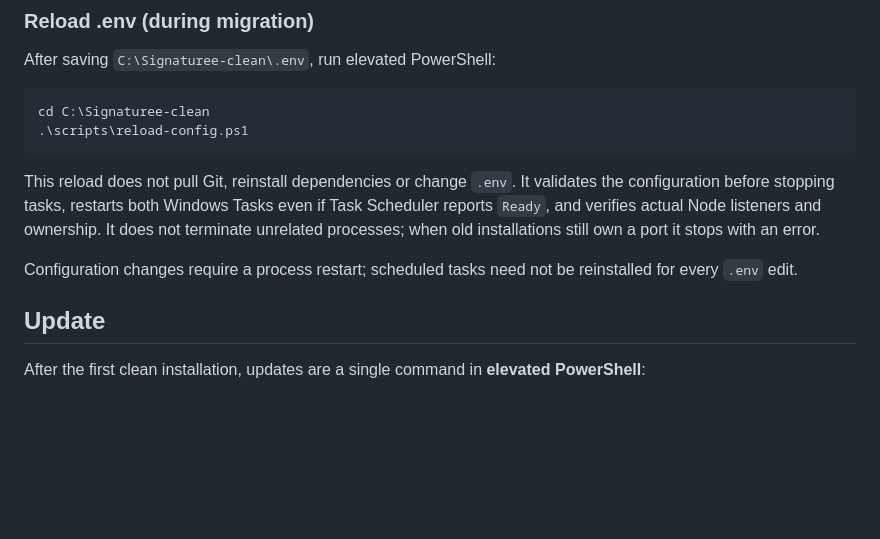
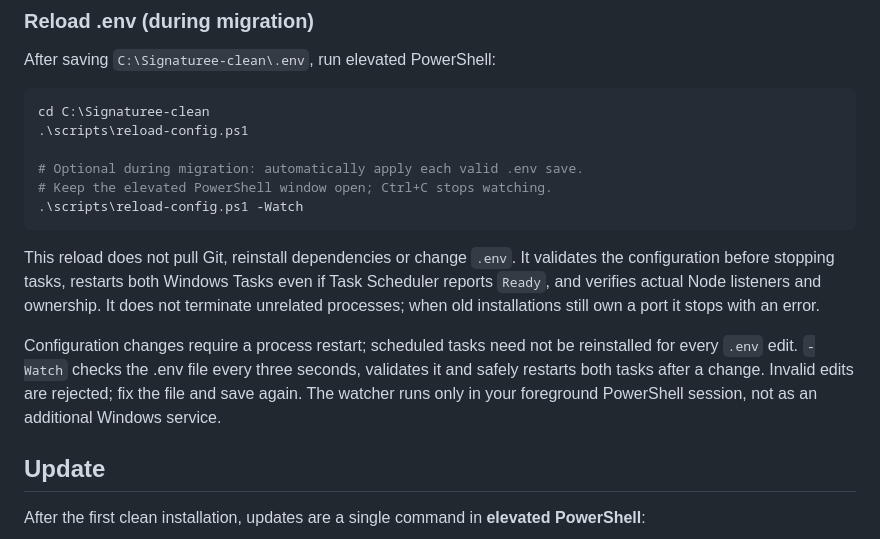
Before and after one commit to ffworker/Signaturee-public, a Markdown page: README.md, the part around the change. Drawn GitHub-style; blank space fills up the shorter version.

Commit message:
docs: optional -Watch automatically applies .env saves during migration

```diff
--- a/README.md
+++ b/README.md
@@ -173,11 +173,15 @@ After saving `C:\Signaturee-clean\.env`, run elevated PowerShell:
 ~~~powershell
 cd C:\Signaturee-clean
 .\scripts\reload-config.ps1
+
+# Optional during migration: automatically apply each valid .env save.
+# Keep the elevated PowerShell window open; Ctrl+C stops watching.
+.\scripts\reload-config.ps1 -Watch
 ~~~
 
 This reload does not pull Git, reinstall dependencies or change `.env`. It validates the configuration before stopping tasks, restarts both Windows Tasks even if Task Scheduler reports `Ready`, and verifies actual Node listeners and ownership. It does not terminate unrelated processes; when old installations still own a port it stops with an error.
 
-Configuration changes require a process restart; scheduled tasks need not be reinstalled for every `.env` edit.
+Configuration changes require a process restart; scheduled tasks need not be reinstalled for every `.env` edit. `-Watch` checks the .env file every three seconds, validates it and safely restarts both tasks after a change. Invalid edits are rejected; fix the file and save again. The watcher runs only in your foreground PowerShell session, not as an additional Windows service.
 
 ## Update
 
```
